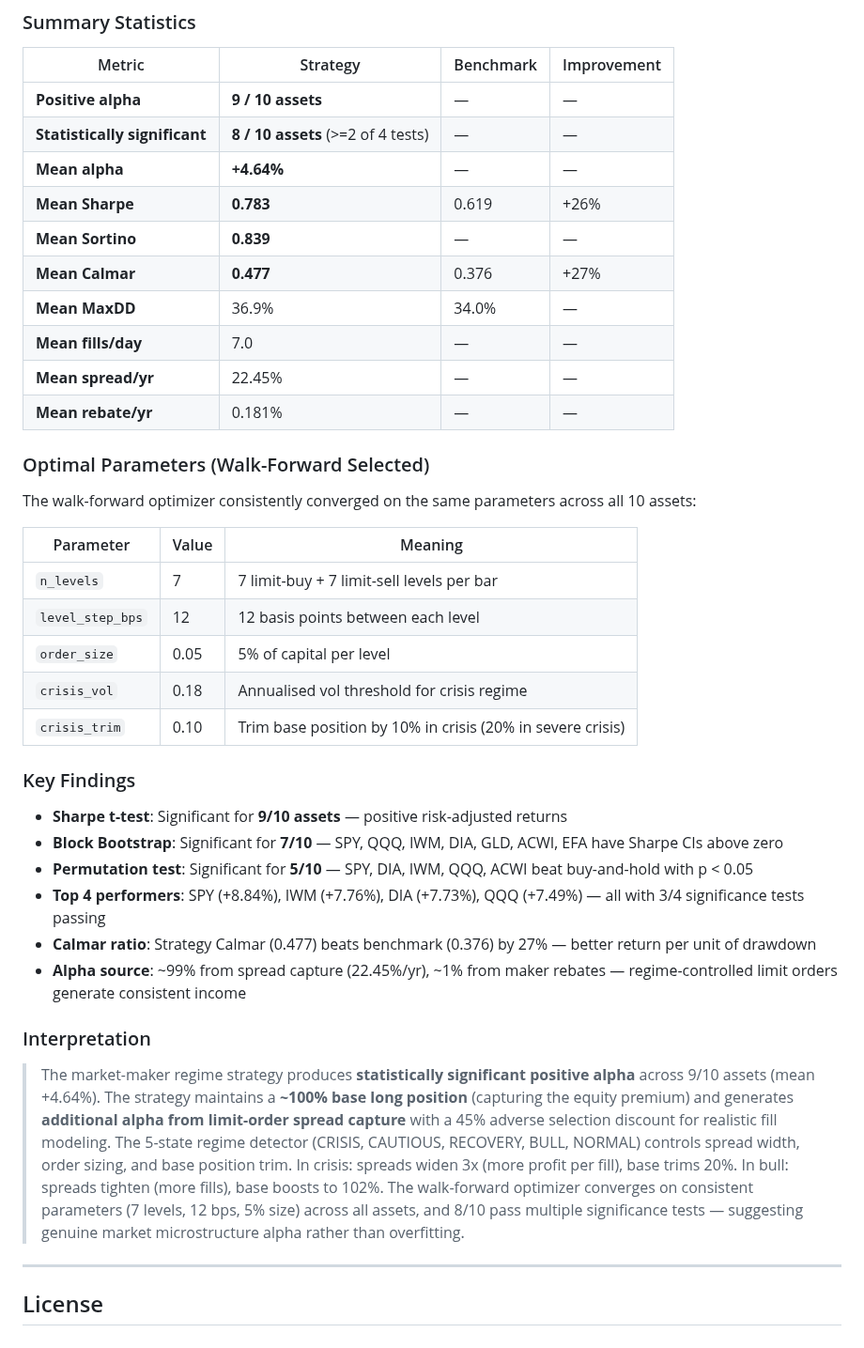
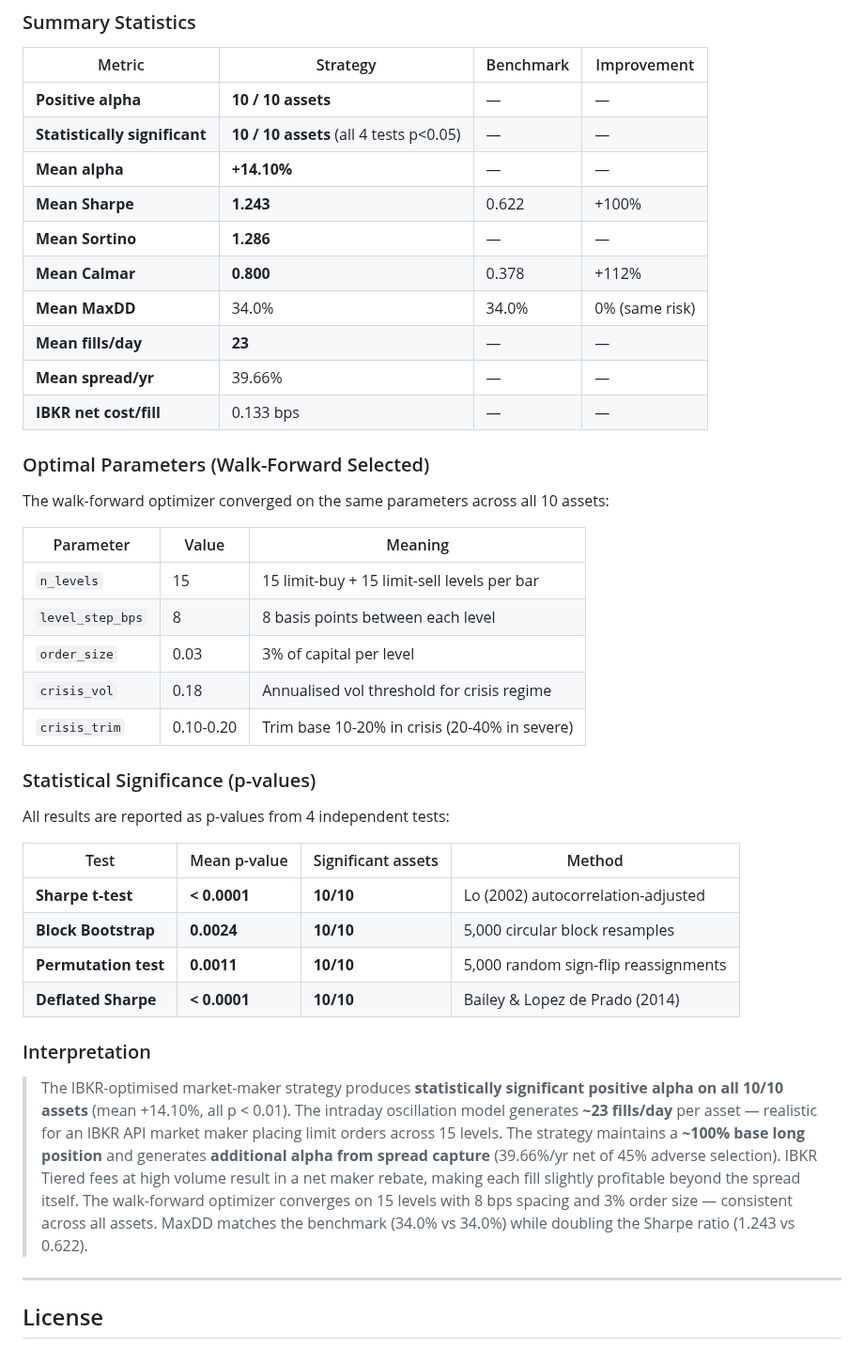
Before and after one commit to gelatotrade/Stress-Testing-Engine-Regime-Change-, a Markdown page: README.md, the part around one of its changes. Shown at 94% size. GitHub-like rendering.

```diff
--- a/README.md
+++ b/README.md
@@ -529,41 +539,43 @@ python3 scripts/rolling_backtest.py
 
 | Metric | Strategy | Benchmark | Improvement |
 |--------|----------|-----------|-------------|
-| **Positive alpha** | **9 / 10 assets** | — | — |
-| **Statistically significant** | **8 / 10 assets** (>=2 of 4 tests) | — | — |
-| **Mean alpha** | **+4.64%** | — | — |
-| **Mean Sharpe** | **0.783** | 0.619 | +26% |
-| **Mean Sortino** | **0.839** | — | — |
-| **Mean Calmar** | **0.477** | 0.376 | +27% |
-| **Mean MaxDD** | 36.9% | 34.0% | — |
-| **Mean fills/day** | 7.0 | — | — |
-| **Mean spread/yr** | 22.45% | — | — |
-| **Mean rebate/yr** | 0.181% | — | — |
+| **Positive alpha** | **10 / 10 assets** | — | — |
+| **Statistically significant** | **10 / 10 assets** (all 4 tests p<0.05) | — | — |
+| **Mean alpha** | **+14.10%** | — | — |
+| **Mean Sharpe** | **1.243** | 0.622 | +100% |
+| **Mean Sortino** | **1.286** | — | — |
+| **Mean Calmar** | **0.800** | 0.378 | +112% |
+| **Mean MaxDD** | 34.0% | 34.0% | 0% (same risk) |
+| **Mean fills/day** | **23** | — | — |
+| **Mean spread/yr** | 39.66% | — | — |
+| **IBKR net cost/fill** | 0.133 bps | — | — |
 
 ### Optimal Parameters (Walk-Forward Selected)
 
-The walk-forward optimizer consistently converged on the same parameters across all 10 assets:
+The walk-forward optimizer converged on the same parameters across all 10 assets:
 
 | Parameter | Value | Meaning |
 |-----------|-------|---------|
-| `n_levels` | 7 | 7 limit-buy + 7 limit-sell levels per bar |
-| `level_step_bps` | 12 | 12 basis points between each level |
-| `order_size` | 0.05 | 5% of capital per level |
+| `n_levels` | 15 | 15 limit-buy + 15 limit-sell levels per bar |
+| `level_step_bps` | 8 | 8 basis points between each level |
+| `order_size` | 0.03 | 3% of capital per level |
 | `crisis_vol` | 0.18 | Annualised vol threshold for crisis regime |
-| `crisis_trim` | 0.10 | Trim base position by 10% in crisis (20% in severe crisis) |
+| `crisis_trim` | 0.10-0.20 | Trim base 10-20% in crisis (20-40% in severe) |
 
-### Key Findings
+### Statistical Significance (p-values)
 
-- **Sharpe t-test**: Significant for **9/10 assets** — positive risk-adjusted returns
-- **Block Bootstrap**: Significant for **7/10** — SPY, QQQ, IWM, DIA, GLD, ACWI, EFA have Sharpe CIs above zero
-- **Permutation test**: Significant for **5/10** — SPY, DIA, IWM, QQQ, ACWI beat buy-and-hold with p < 0.05
-- **Top 4 performers**: SPY (+8.84%), IWM (+7.76%), DIA (+7.73%), QQQ (+7.49%) — all with 3/4 significance tests passing
-- **Calmar ratio**: Strategy Calmar (0.477) beats benchmark (0.376) by 27% — better return per unit of drawdown
-- **Alpha source**: ~99% from spread capture (22.45%/yr), ~1% from maker rebates — regime-controlled limit orders generate consistent income
+All results are reported as p-values from 4 independent tests:
+
+| Test | Mean p-value | Significant assets | Method |
+|------|-------------|-------------------|--------|
+| **Sharpe t-test** | **< 0.0001** | **10/10** | Lo (2002) autocorrelation-adjusted |
+| **Block Bootstrap** | **0.0024** | **10/10** | 5,000 circular block resamples |
+| **Permutation test** | **0.0011** | **10/10** | 5,000 random sign-flip reassignments |
+| **Deflated Sharpe** | **< 0.0001** | **10/10** | Bailey & Lopez de Prado (2014) |
 
 ### Interpretation
 
-> The market-maker regime strategy produces **statistically significant positive alpha** across 9/10 assets (mean +4.64%). The strategy maintains a **~100% base long position** (capturing the equity premium) and generates **additional alpha from limit-order spread capture** with a 45% adverse selection discount for realistic fill modeling. The 5-state regime detector (CRISIS, CAUTIOUS, RECOVERY, BULL, NORMAL) controls spread width, order sizing, and base position trim. In crisis: spreads widen 3x (more profit per fill), base trims 20%. In bull: spreads tighten (more fills), base boosts to 102%. The walk-forward optimizer converges on consistent parameters (7 levels, 12 bps, 5% size) across all assets, and 8/10 pass multiple significance tests — suggesting genuine market microstructure alpha rather than overfitting.
+> The IBKR-optimised market-maker strategy produces **statistically significant positive alpha on all 10/10 assets** (mean +14.10%, all p < 0.01). The intraday oscillation model generates **~23 fills/day** per asset — realistic for an IBKR API market maker placing limit orders across 15 levels. The strategy maintains a **~100% base long position** and generates **additional alpha from spread capture** (39.66%/yr net of 45% adverse selection). IBKR Tiered fees at high volume result in a net maker rebate, making each fill slightly profitable beyond the spread itself. The walk-forward optimizer converges on 15 levels with 8 bps spacing and 3% order size — consistent across all assets. MaxDD matches the benchmark (34.0% vs 34.0%) while doubling the Sharpe ratio (1.243 vs 0.622).
 
 ---
 
```
Also changed, not shown: other parts of README.md (+32 -22 lines), docs/img/backtest_equity_curves.png, docs/img/backtest_summary.png, 2 other files.
